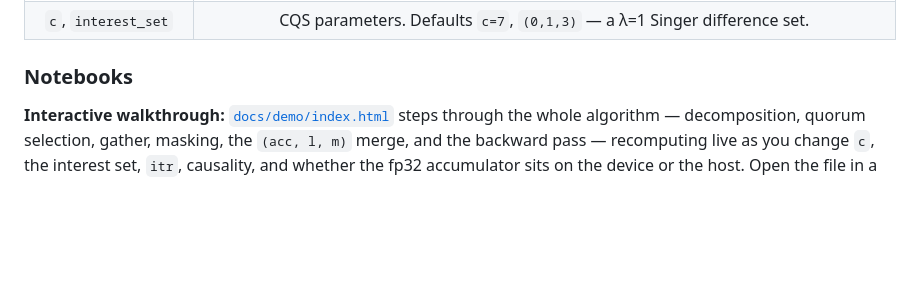
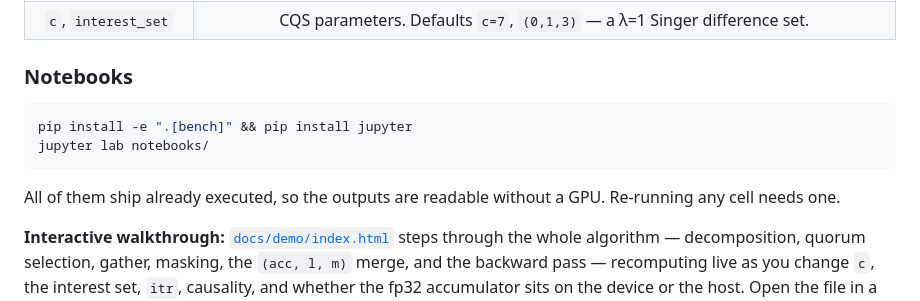
Before and after one commit to yiming-b/Stream-CQSA, a Markdown page: README.md, the part around one of its changes. Drawn GitHub-style; blank space fills up the shorter version.

````diff
--- a/README.md
+++ b/README.md
@@ -553,6 +620,14 @@ value, and tracing the time/memory trade curve (as the tables above do).
 
 ### Notebooks
 
+```bash
+pip install -e ".[bench]" && pip install jupyter
+jupyter lab notebooks/
+```
+
+All of them ship already executed, so the outputs are readable without a GPU.
+Re-running any cell needs one.
+
 **Interactive walkthrough:** [`docs/demo/index.html`](docs/demo/index.html) steps through the
 whole algorithm — decomposition, quorum selection, gather, masking, the
 `(acc, l, m)` merge, and the backward pass — recomputing live as you change `c`,
````
Also changed, not shown: other parts of README.md (+72 -5 lines).
